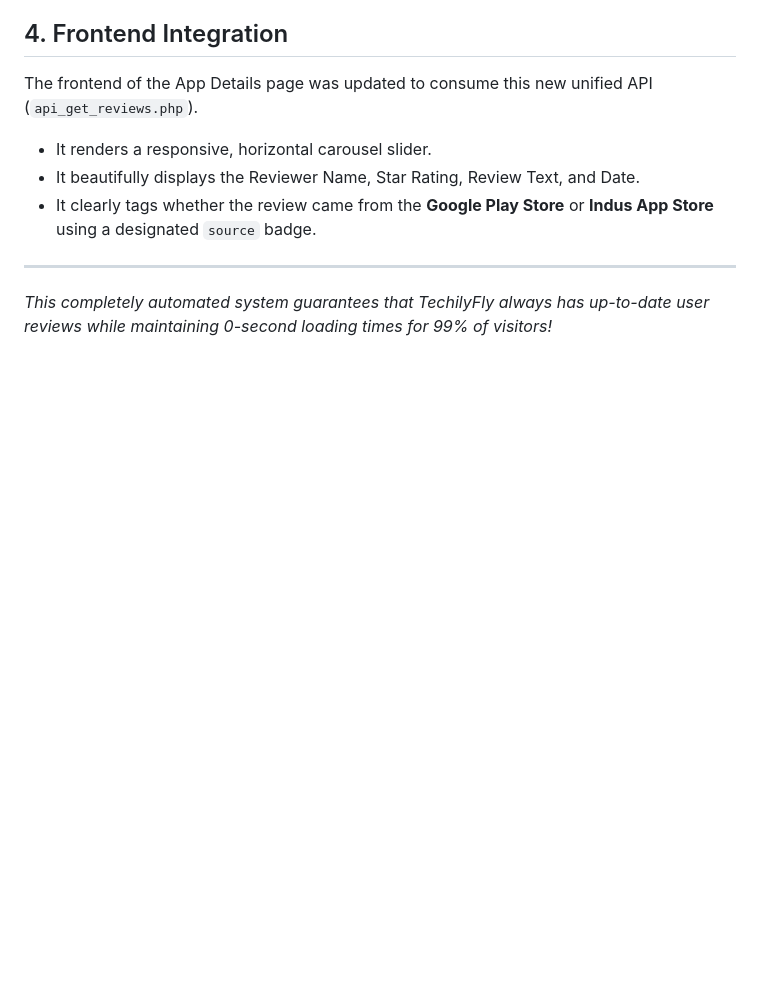
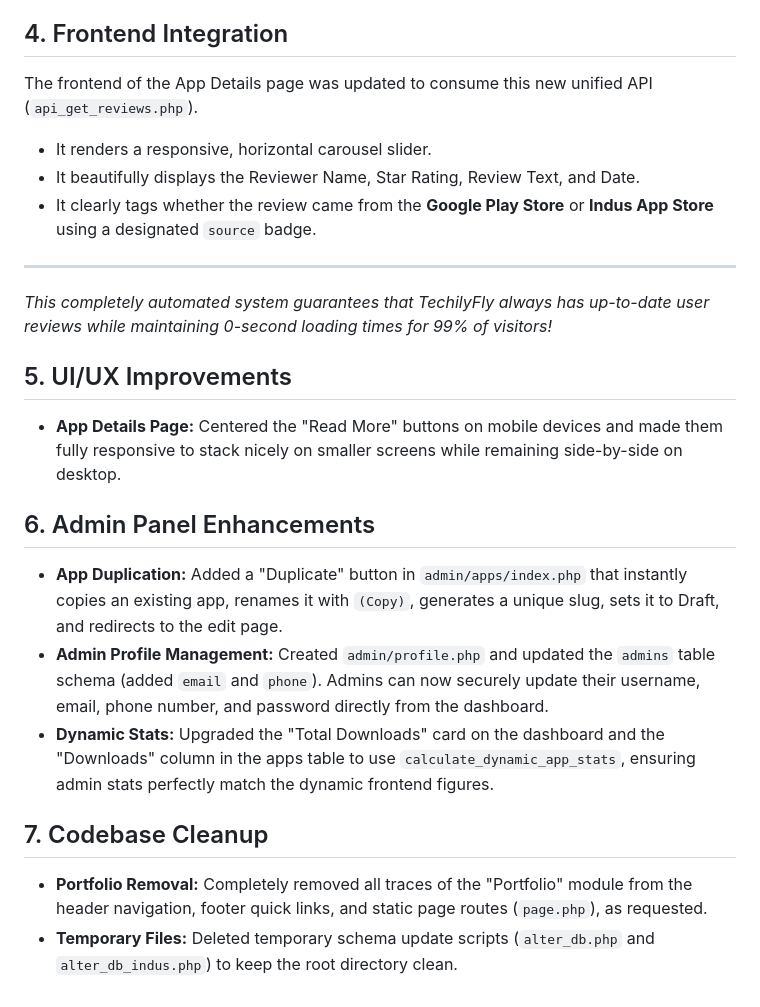
Before and after one commit to AbdurRahmanDotTop/TechilyFlyApps, a Markdown page: private/project_implementation_summary.md, the part around the change. GitHub-like rendering; blank space fills up the shorter version.

Commit message:
Update project implementation summary with recent tasks

```diff
--- a/private/project_implementation_summary.md
+++ b/private/project_implementation_summary.md
@@ -45,3 +45,15 @@ The frontend of the App Details page was updated to consume this new unified API
 
 ---
 *This completely automated system guarantees that TechilyFly always has up-to-date user reviews while maintaining 0-second loading times for 99% of visitors!*
+
+## 5. UI/UX Improvements
+- **App Details Page:** Centered the "Read More" buttons on mobile devices and made them fully responsive to stack nicely on smaller screens while remaining side-by-side on desktop.
+
+## 6. Admin Panel Enhancements
+- **App Duplication:** Added a "Duplicate" button in `admin/apps/index.php` that instantly copies an existing app, renames it with `(Copy)`, generates a unique slug, sets it to Draft, and redirects to the edit page.
+- **Admin Profile Management:** Created `admin/profile.php` and updated the `admins` table schema (added `email` and `phone`). Admins can now securely update their username, email, phone number, and password directly from the dashboard.
+- **Dynamic Stats:** Upgraded the "Total Downloads" card on the dashboard and the "Downloads" column in the apps table to use `calculate_dynamic_app_stats`, ensuring admin stats perfectly match the dynamic frontend figures.
+
+## 7. Codebase Cleanup
+- **Portfolio Removal:** Completely removed all traces of the "Portfolio" module from the header navigation, footer quick links, and static page routes (`page.php`), as requested.
+- **Temporary Files:** Deleted temporary schema update scripts (`alter_db.php` and `alter_db_indus.php`) to keep the root directory clean.
```
